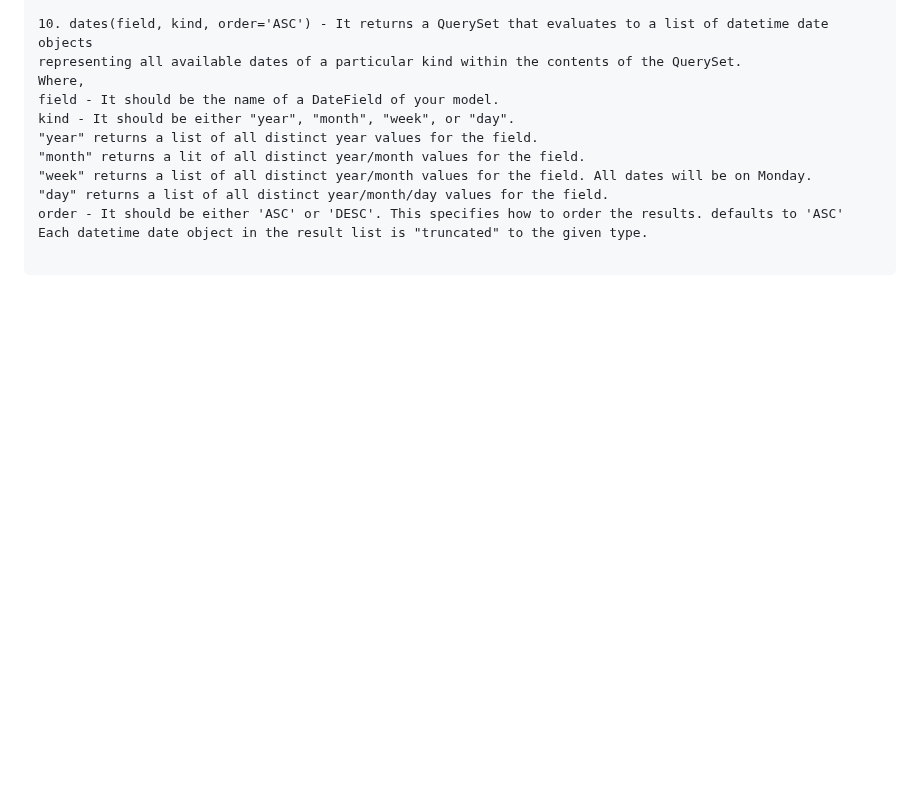
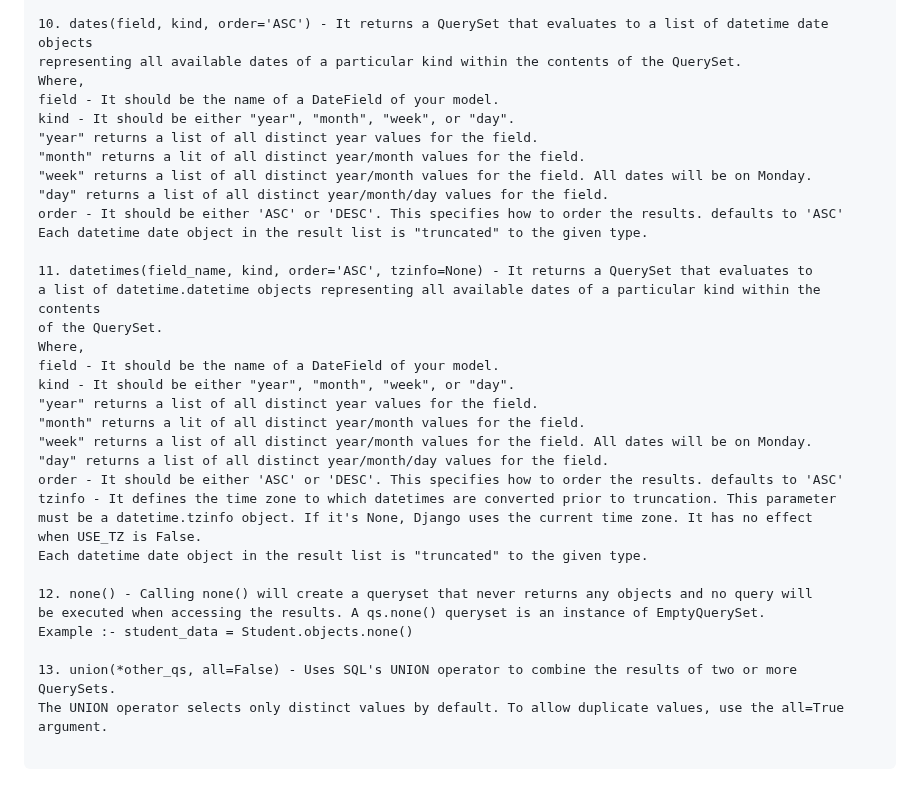
Before and after one commit to vectorsigmaissomewhere/Django-Projects-, a Markdown page: Some Django Concepts/ORM/item 1 querysetapi.md, the part around the change. GitHub-like rendering; blank space fills up the shorter version.

````diff
--- a/Some Django Concepts/ORM/item 1 querysetapi.md
+++ b/Some Django Concepts/ORM/item 1 querysetapi.md
@@ -63,4 +63,28 @@ kind - It should be either "year", "month", "week", or "day".
 order - It should be either 'ASC' or 'DESC'. This specifies how to order the results. defaults to 'ASC'
 Each datetime date object in the result list is "truncated" to the given type.
 
+11. datetimes(field_name, kind, order='ASC', tzinfo=None) - It returns a QuerySet that evaluates to
+a list of datetime.datetime objects representing all available dates of a particular kind within the contents
+of the QuerySet.
+Where,
+field - It should be the name of a DateField of your model.
+kind - It should be either "year", "month", "week", or "day".
+"year" returns a list of all distinct year values for the field.
+"month" returns a lit of all distinct year/month values for the field.
+"week" returns a list of all distinct year/month values for the field. All dates will be on Monday.
+"day" returns a list of all distinct year/month/day values for the field.
+order - It should be either 'ASC' or 'DESC'. This specifies how to order the results. defaults to 'ASC'
+tzinfo - It defines the time zone to which datetimes are converted prior to truncation. This parameter
+must be a datetime.tzinfo object. If it's None, Django uses the current time zone. It has no effect
+when USE_TZ is False.
+Each datetime date object in the result list is "truncated" to the given type.
+
+12. none() - Calling none() will create a queryset that never returns any objects and no query will
+be executed when accessing the results. A qs.none() queryset is an instance of EmptyQuerySet.
+Example :- student_data = Student.objects.none()
+
+13. union(*other_qs, all=False) - Uses SQL's UNION operator to combine the results of two or more QuerySets.
+The UNION operator selects only distinct values by default. To allow duplicate values, use the all=True
+argument.
+
 ```
````
